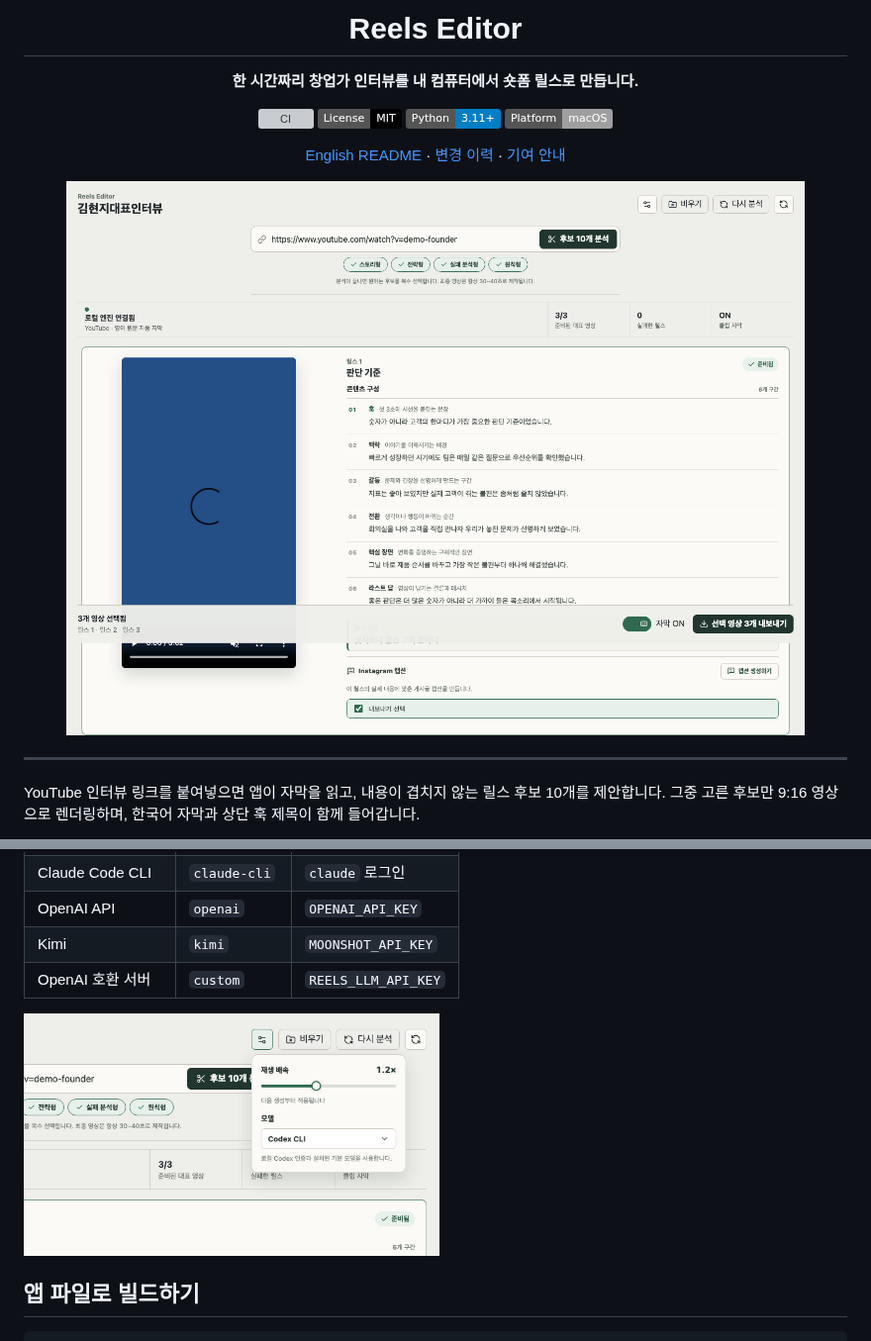
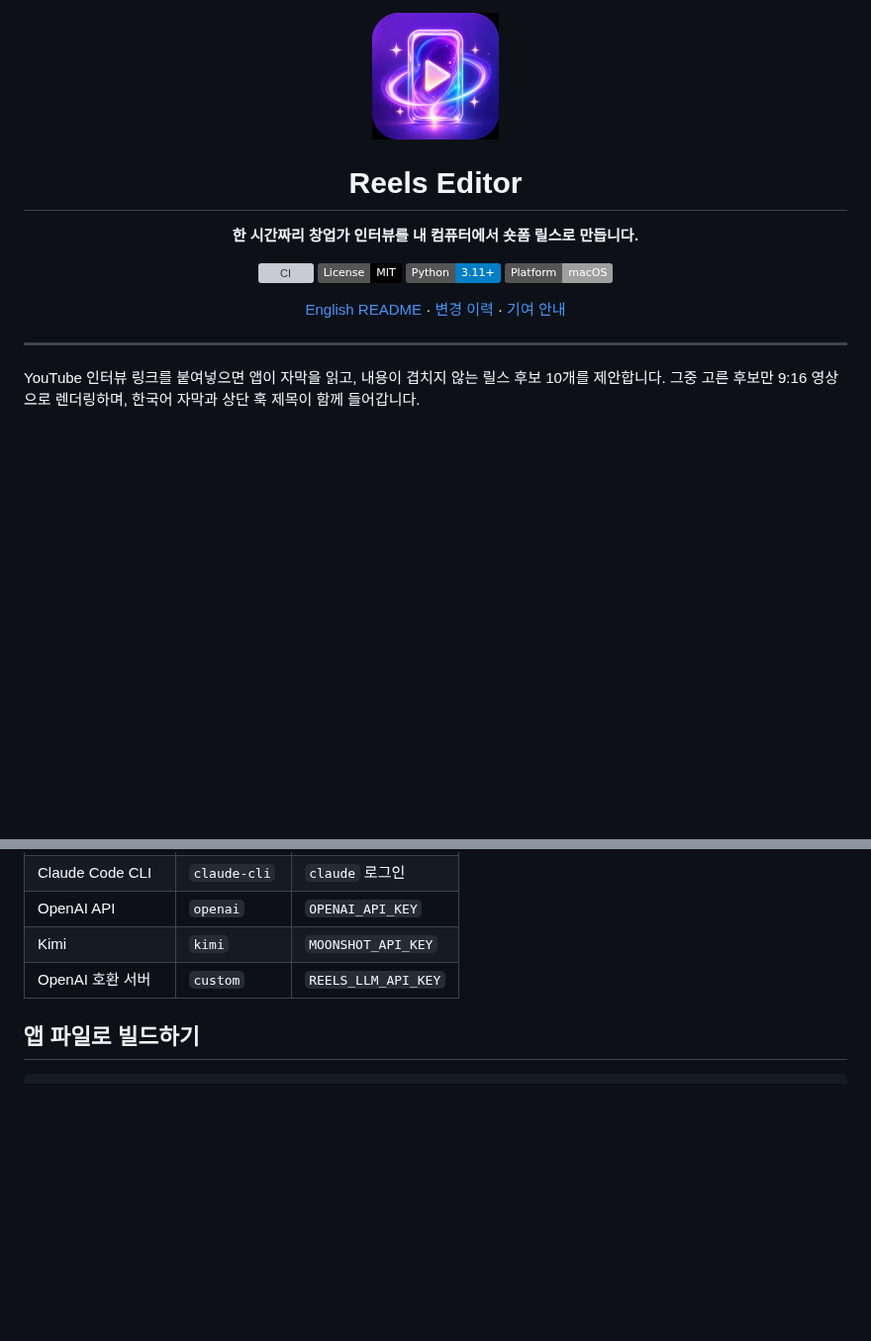
Before and after one commit to jdh4601/reels-editor, a Markdown page: README.ko.md, 2 parts joined by grey strips. Shown at 99% size. Rendered like a GitHub page; pictures changed too: docs/images/dashboard.png (deleted), docs/images/icon.png (added), docs/images/settings.png (deleted); badges without logos; blank space fills up the shorter version; grey boxes are pictures that could not be loaded.

````diff
--- a/README.ko.md
+++ b/README.ko.md
@@ -1,4 +1,6 @@
 <div align="center">
+
+<img src="docs/images/icon.png" alt="Reels Editor" width="128">
 
 # Reels Editor
 
@@ -10,8 +12,6 @@
 [![Platform: macOS](https://img.shields.io/badge/Platform-macOS-lightgrey.svg)](#준비물)
 
 [English README](README.md) · [변경 이력](CHANGELOG.md) · [기여 안내](CONTRIBUTING.md)
-
-<img src="docs/images/dashboard.png" alt="Reels Editor 대시보드. YouTube 링크 입력창, 릴스 유형 칩, 생성된 릴스와 콘텐츠 구성이 보인다" width="820">
 
 </div>
 
@@ -138,8 +138,6 @@ style: {}
 | Kimi | `kimi` | `MOONSHOT_API_KEY` |
 | OpenAI 호환 서버 | `custom` | `REELS_LLM_API_KEY` |
 
-<img src="docs/images/settings.png" alt="재생 배속과 모델 제공자를 담은 설정 팝오버" width="420">
-
 ## 앱 파일로 빌드하기
 
 ```bash
````
Also changed, not shown: README.md (+2 -4 lines).
